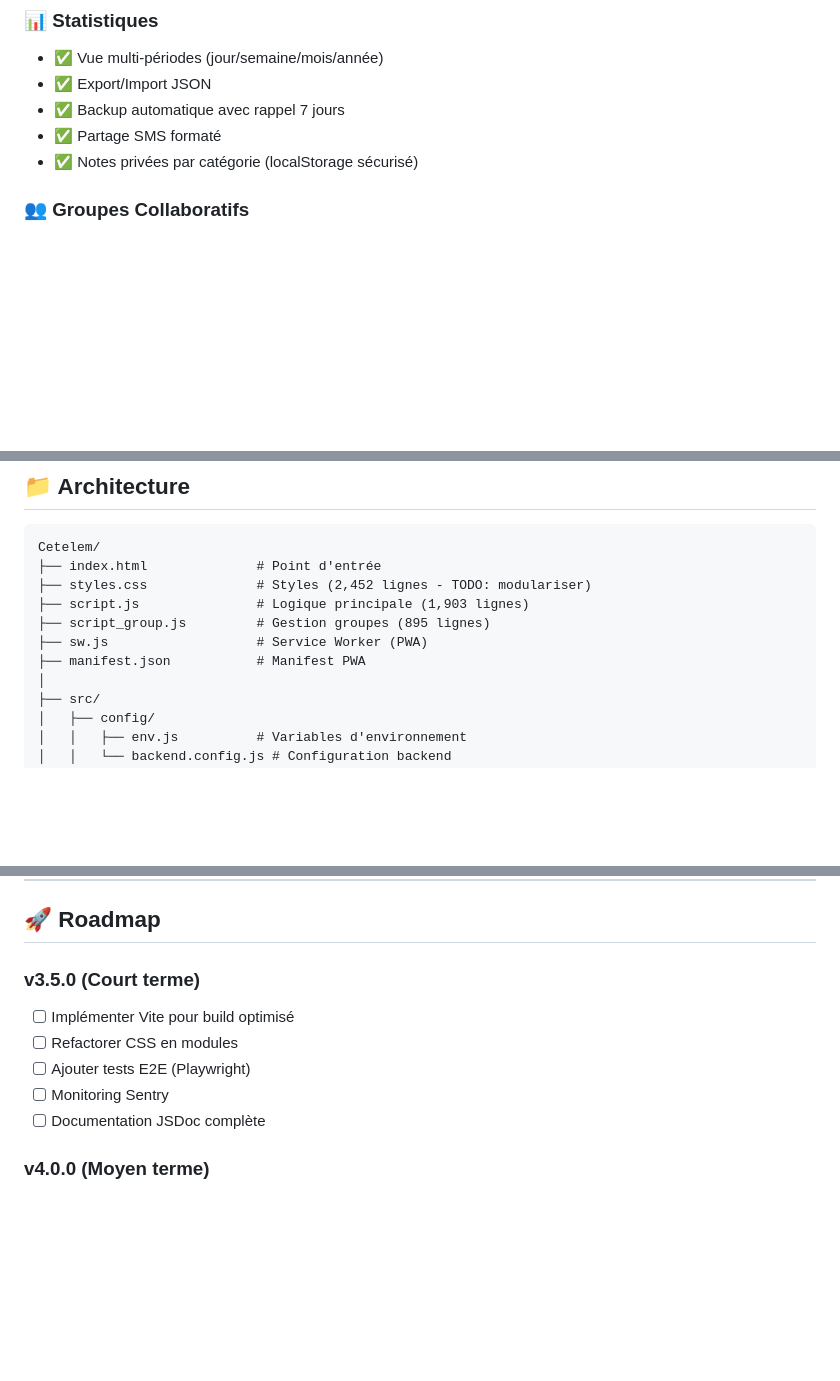
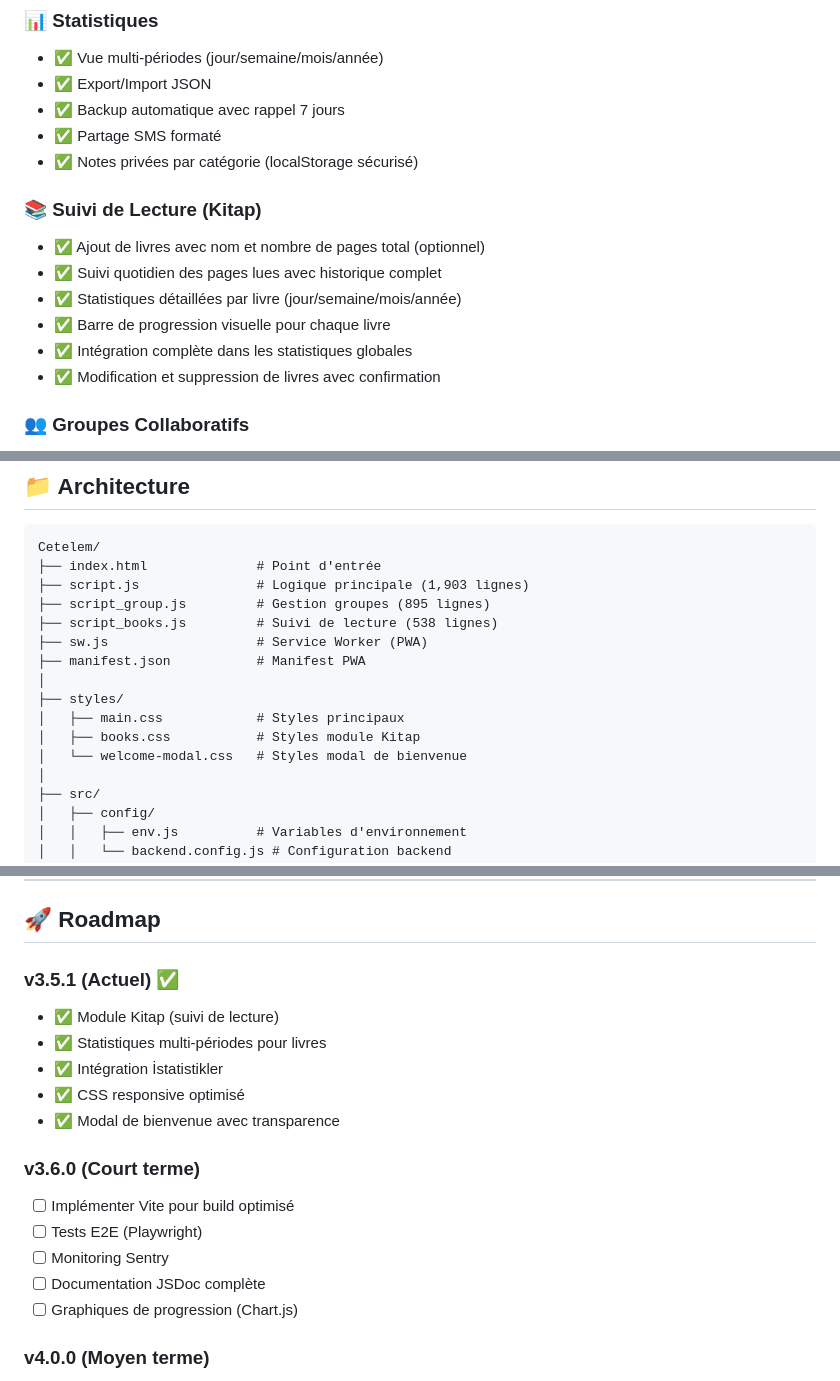
Before and after one commit to Gitsukru/Cetelem, a Markdown page: README.md, 3 parts joined by grey strips. Rendered like a GitHub page; blank space fills up the shorter version.

````diff
--- a/README.md
+++ b/README.md
@@ -21,6 +21,14 @@
 - ✅ Backup automatique avec rappel 7 jours
 - ✅ Partage SMS formaté
 - ✅ Notes privées par catégorie (localStorage sécurisé)
+
+### 📚 Suivi de Lecture (Kitap)
+- ✅ Ajout de livres avec nom et nombre de pages total (optionnel)
+- ✅ Suivi quotidien des pages lues avec historique complet
+- ✅ Statistiques détaillées par livre (jour/semaine/mois/année)
+- ✅ Barre de progression visuelle pour chaque livre
+- ✅ Intégration complète dans les statistiques globales
+- ✅ Modification et suppression de livres avec confirmation
 
 ### 👥 Groupes Collaboratifs
 - ✅ Création/join de groupes avec code 6 caractères
@@ -87,11 +95,16 @@ netlify deploy --prod --dir=.
 ```
 Cetelem/
 ├── index.html              # Point d'entrée
-├── styles.css              # Styles (2,452 lignes - TODO: modulariser)
 ├── script.js               # Logique principale (1,903 lignes)
 ├── script_group.js         # Gestion groupes (895 lignes)
+├── script_books.js         # Suivi de lecture (538 lignes)
 ├── sw.js                   # Service Worker (PWA)
 ├── manifest.json           # Manifest PWA
+│
+├── styles/
+│   ├── main.css            # Styles principaux
+│   ├── books.css           # Styles module Kitap
+│   └── welcome-modal.css   # Styles modal de bienvenue
 │
 ├── src/
 │   ├── config/
@@ -259,12 +273,19 @@ Voir `SECURITY.md` pour détails complets et politiques RLS.
 
 ## 🚀 Roadmap
 
-### v3.5.0 (Court terme)
+### v3.5.1 (Actuel) ✅
+- ✅ Module Kitap (suivi de lecture)
+- ✅ Statistiques multi-périodes pour livres
+- ✅ Intégration İstatistikler
+- ✅ CSS responsive optimisé
+- ✅ Modal de bienvenue avec transparence
+
+### v3.6.0 (Court terme)
 - [ ] Implémenter Vite pour build optimisé
-- [ ] Refactorer CSS en modules
-- [ ] Ajouter tests E2E (Playwright)
+- [ ] Tests E2E (Playwright)
 - [ ] Monitoring Sentry
 - [ ] Documentation JSDoc complète
+- [ ] Graphiques de progression (Chart.js)
 
 ### v4.0.0 (Moyen terme)
 - [ ] Migration IndexedDB (quota > localStorage)
````
Also changed, not shown: other parts of README.md (+7 -3 lines), CHANGELOG_v3.5.1.md (added, +291 -0 lines).
